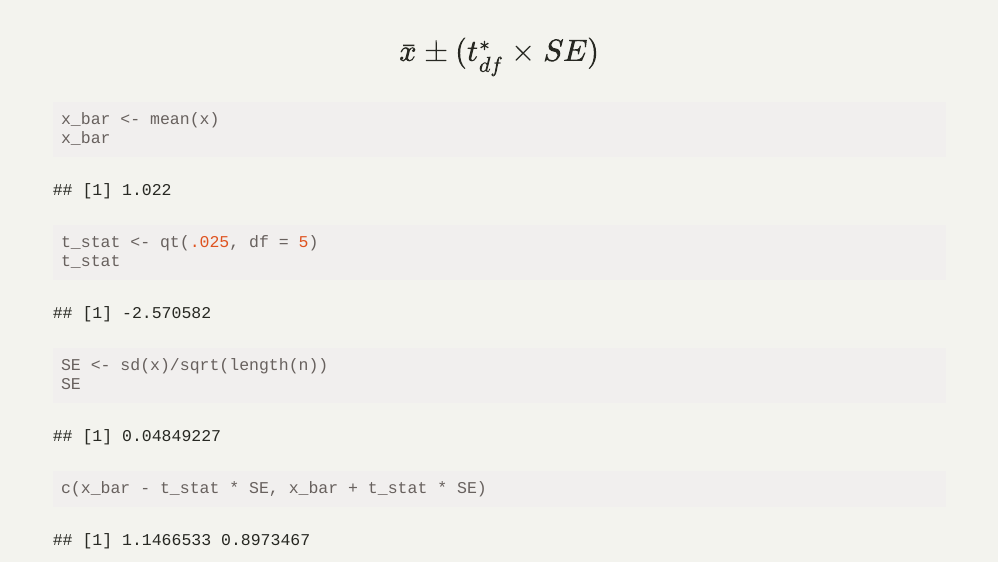
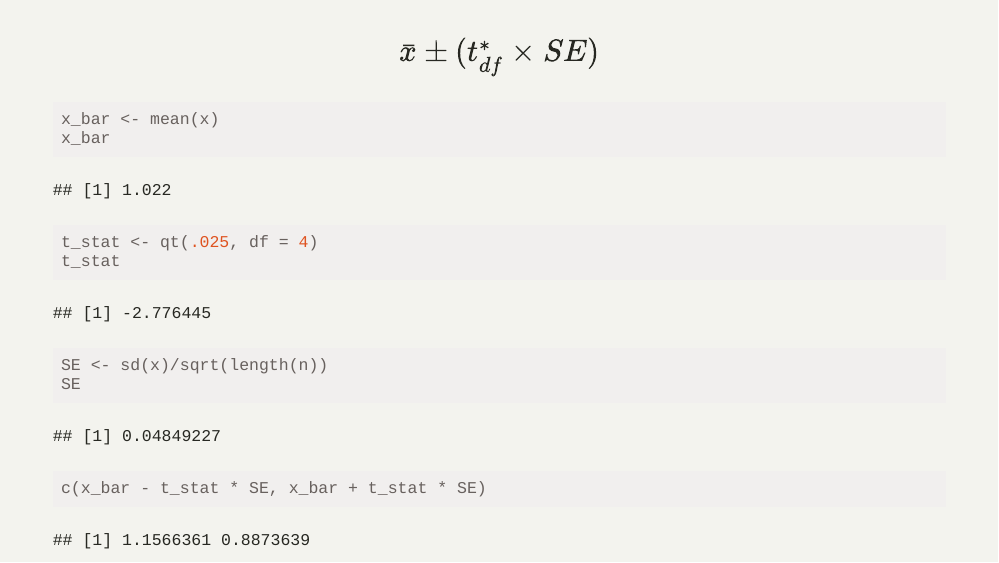
Before and after one commit to stat-20/stat20-fall21, an R Markdown document (slides/week-09/CI-for-numerical-data.Rmd): page 31 of 33. Rendered offline with R 4.5, knitr and Pandoc, with nearby package versions; the slides are laid out offline by our stand-in for remark.js, each with all of its steps uncovered, in fonts that may differ from those the slides ask for, and without slide numbers, shadows or browser add-ons; some code elsewhere in the file could not run offline.

Commit message:
fix typo

````diff
--- a/slides/week-09/CI-for-numerical-data.Rmd
+++ b/slides/week-09/CI-for-numerical-data.Rmd
@@ -584,7 +584,7 @@ x_bar
 --
 
 ```{r}
-t_stat <- qt(.025, df = 5)
+t_stat <- qt(.025, df = 4)
 t_stat
 ```
 
````
Also changed, not shown: slides/week-09/CI-for-numerical-data.html.
